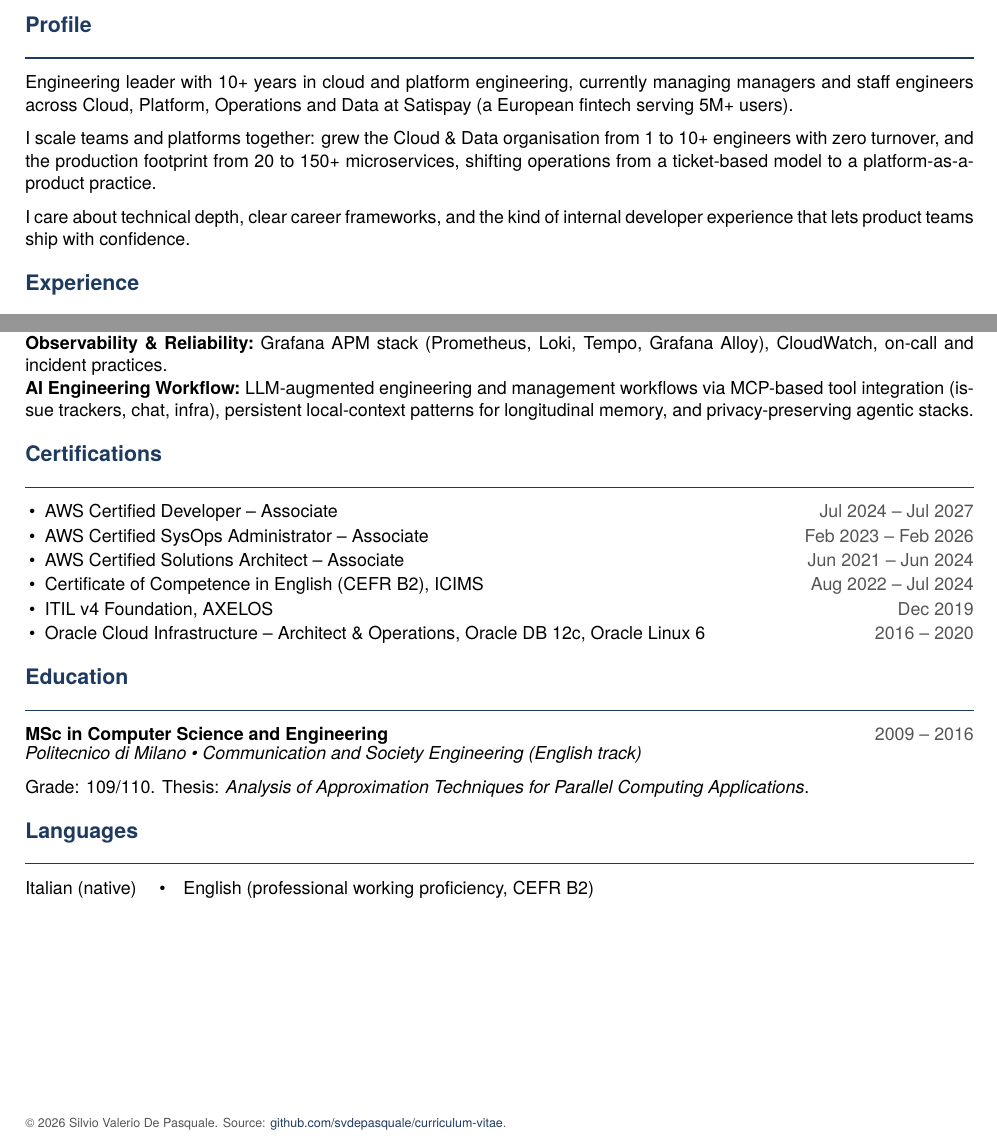
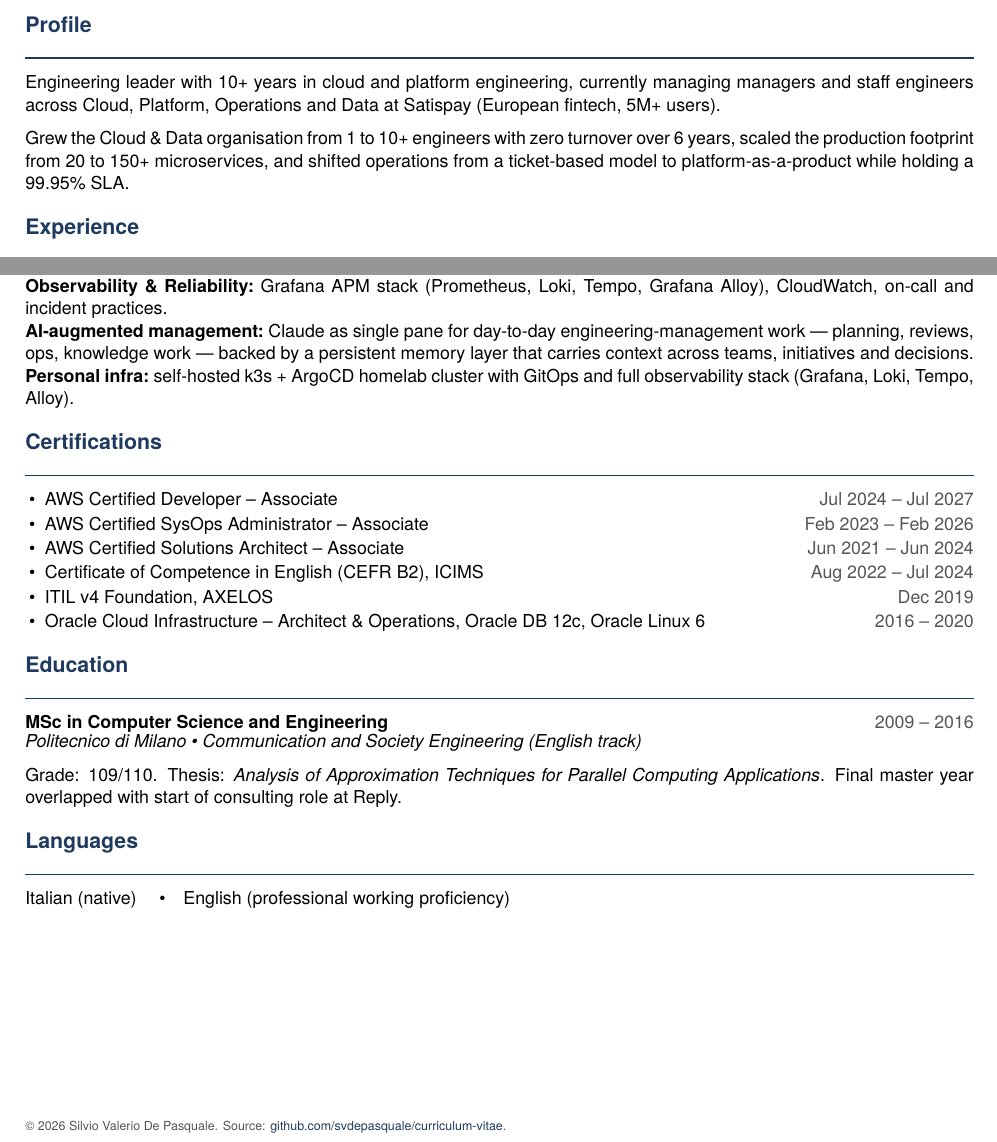
Before and after one commit to svdepasquale/curriculum-vitae, a LaTeX CV (cv.tex): two parts of pages 1 and 2 of 2, joined at a grey line, cut so that both start at the same text. Compiled offline with XeLaTeX; a missing font is replaced by an installed copy or a similar font.

Commit message:
CV — Senior Engineering Manager

```diff
--- a/cv.tex
+++ b/cv.tex
@@ -28,7 +28,7 @@
 \titlespacing*{\section}{0pt}{10pt}{4pt}
 
 \newcommand{\role}[3]{%
-  \needspace{5\baselineskip}%
+  \needspace{6\baselineskip}%
   \textbf{#1} \hfill \textcolor{muted}{#3}\\[-2pt]
   \textit{#2}\par\vspace{2pt}
 }
@@ -51,11 +51,9 @@
 
 % --- Summary ---
 \section*{Profile}
-Engineering leader with 10+ years in cloud and platform engineering, currently managing managers and staff engineers across Cloud, Platform, Operations and Data at Satispay (a European fintech serving 5M+ users).
+Engineering leader with 10+ years in cloud and platform engineering, currently managing managers and staff engineers across Cloud, Platform, Operations and Data at Satispay (European fintech, 5M+ users).
 
-I scale teams and platforms together: grew the Cloud \& Data organisation from 1 to 10+ engineers with zero turnover, and the production footprint from 20 to 150+ microservices, shifting operations from a ticket-based model to a platform-as-a-product practice.
-
-I care about technical depth, clear career frameworks, and the kind of internal developer experience that lets product teams ship with confidence.
+Grew the Cloud \& Data organisation from 1 to 10+ engineers with zero turnover over 6 years, scaled the production footprint from 20 to 150+ microservices, and shifted operations from a ticket-based model to platform-as-a-product while holding a 99.95\% SLA.
 
 % --- Experience ---
 \section*{Experience}
@@ -112,7 +110,8 @@ I care about technical depth, clear career frameworks, and the kind of internal
 \textbf{Data:}\ SNS/Kinesis event ingestion, Firehose, Redshift, S3 lakehouse patterns, dbt for modelling and transformation.\\
 \textbf{IaC \& Delivery:}\ Terraform, CloudFormation, GitHub Actions, GitOps.\\
 \textbf{Observability \& Reliability:}\ Grafana APM stack (Prometheus, Loki, Tempo, Grafana Alloy), CloudWatch, on-call and incident practices.\\
-\textbf{AI Engineering Workflow:}\ LLM-augmented engineering and management workflows via MCP-based tool integration (issue trackers, chat, infra), persistent local-context patterns for longitudinal memory, and privacy-preserving agentic stacks.
+\textbf{AI-augmented management:}\ Claude as single pane for day-to-day engineering-management work --- planning, reviews, ops, knowledge work --- backed by a persistent memory layer that carries context across teams, initiatives and decisions.\\
+\textbf{Personal infra:}\ self-hosted k3s + ArgoCD homelab cluster with GitOps and full observability stack (Grafana, Loki, Tempo, Alloy).
 
 % --- Certifications ---
 \section*{Certifications}
@@ -129,11 +128,11 @@ I care about technical depth, clear career frameworks, and the kind of internal
 \section*{Education}
 \role{MSc in Computer Science and Engineering}{Politecnico di Milano \textbullet{} Communication and Society Engineering (English track)}{2009 -- 2016}
 \vspace{-2pt}
-Grade: 109/110. Thesis: \textit{Analysis of Approximation Techniques for Parallel Computing Applications}.
+Grade: 109/110. Thesis: \textit{Analysis of Approximation Techniques for Parallel Computing Applications}. Final master year overlapped with start of consulting role at Reply.
 
 % --- Languages ---
 \section*{Languages}
-Italian (native) \quad\textbullet\quad English (professional working proficiency, CEFR B2)
+Italian (native) \quad\textbullet\quad English (professional working proficiency)
 
 \vfill
 {\scriptsize\color{muted}
```
